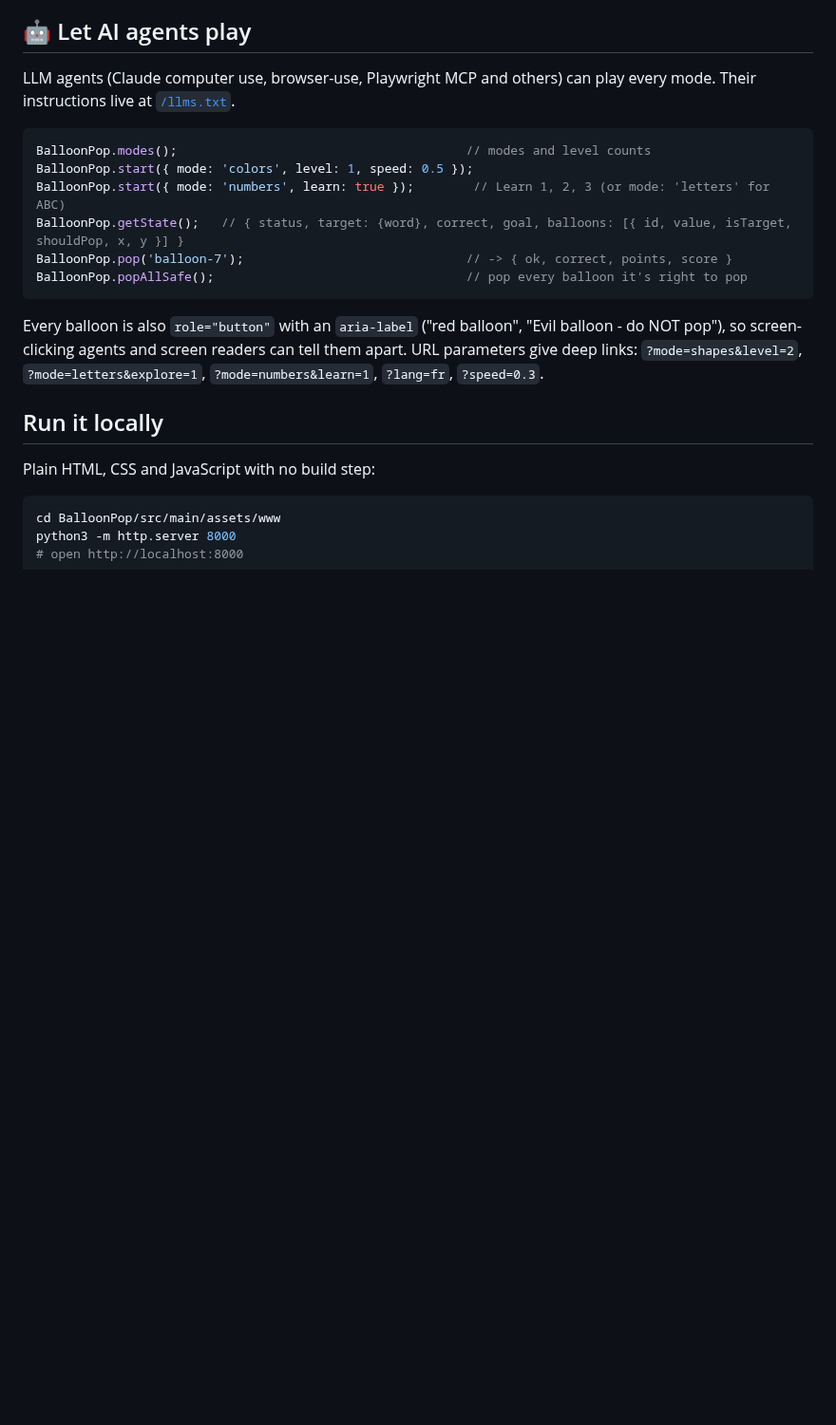
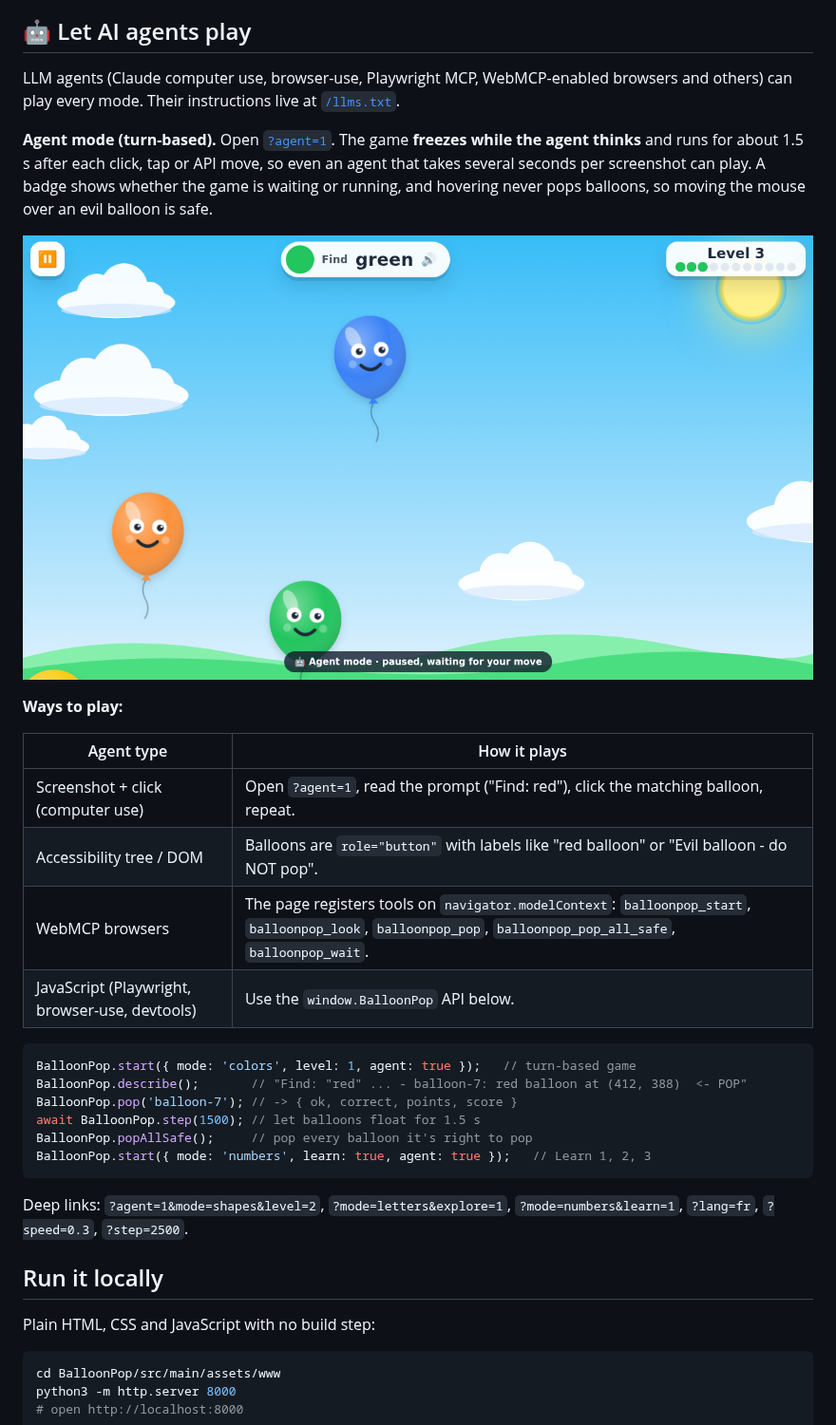
Before and after one commit to codejq/BalloonPop, a Markdown page: README.md, the part around the change. Shown at 95% size. Drawn GitHub-style; pictures changed too: docs/screenshots/agent-mode.png (added); blank space fills up the shorter version.

````diff
--- a/README.md
+++ b/README.md
@@ -76,18 +76,31 @@ Remove an entry to fall back to a sound synthesised in code. Files are decoded o
 
 ## 🤖 Let AI agents play
 
-LLM agents (Claude computer use, browser-use, Playwright MCP and others) can play every mode. Their instructions live at [`/llms.txt`](https://codejq.github.io/BalloonPop/llms.txt).
+LLM agents (Claude computer use, browser-use, Playwright MCP, WebMCP-enabled browsers and others) can play every mode. Their instructions live at [`/llms.txt`](https://codejq.github.io/BalloonPop/llms.txt).
+
+**Agent mode (turn-based).** Open [`?agent=1`](https://codejq.github.io/BalloonPop/?agent=1). The game **freezes while the agent thinks** and runs for about 1.5 s after each click, tap or API move, so even an agent that takes several seconds per screenshot can play. A badge shows whether the game is waiting or running, and hovering never pops balloons, so moving the mouse over an evil balloon is safe.
+
+![Agent mode](docs/screenshots/agent-mode.png)
+
+**Ways to play:**
+
+| Agent type | How it plays |
+|---|---|
+| Screenshot + click (computer use) | Open `?agent=1`, read the prompt ("Find: red"), click the matching balloon, repeat. |
+| Accessibility tree / DOM | Balloons are `role="button"` with labels like "red balloon" or "Evil balloon - do NOT pop". |
+| WebMCP browsers | The page registers tools on `navigator.modelContext`: `balloonpop_start`, `balloonpop_look`, `balloonpop_pop`, `balloonpop_pop_all_safe`, `balloonpop_wait`. |
+| JavaScript (Playwright, browser-use, devtools) | Use the `window.BalloonPop` API below. |
 
 ```js
-BalloonPop.modes();                                       // modes and level counts
-BalloonPop.start({ mode: 'colors', level: 1, speed: 0.5 });
-BalloonPop.start({ mode: 'numbers', learn: true });        // Learn 1, 2, 3 (or mode: 'letters' for ABC)
-BalloonPop.getState();   // { status, target: {word}, correct, goal, balloons: [{ id, value, isTarget, shouldPop, x, y }] }
-BalloonPop.pop('balloon-7');                              // -> { ok, correct, points, score }
-BalloonPop.popAllSafe();                                  // pop every balloon it's right to pop
+BalloonPop.start({ mode: 'colors', level: 1, agent: true });   // turn-based game
+BalloonPop.describe();       // "Find: "red" ... - balloon-7: red balloon at (412, 388)  <- POP"
+BalloonPop.pop('balloon-7'); // -> { ok, correct, points, score }
+await BalloonPop.step(1500); // let balloons float for 1.5 s
+BalloonPop.popAllSafe();     // pop every balloon it's right to pop
+BalloonPop.start({ mode: 'numbers', learn: true, agent: true });   // Learn 1, 2, 3
 ```
 
-Every balloon is also `role="button"` with an `aria-label` ("red balloon", "Evil balloon - do NOT pop"), so screen-clicking agents and screen readers can tell them apart. URL parameters give deep links: `?mode=shapes&level=2`, `?mode=letters&explore=1`, `?mode=numbers&learn=1`, `?lang=fr`, `?speed=0.3`.
+Deep links: `?agent=1&mode=shapes&level=2`, `?mode=letters&explore=1`, `?mode=numbers&learn=1`, `?lang=fr`, `?speed=0.3`, `?step=2500`.
 
 ## Run it locally
 
````
Also changed, not shown: 6 other files.
